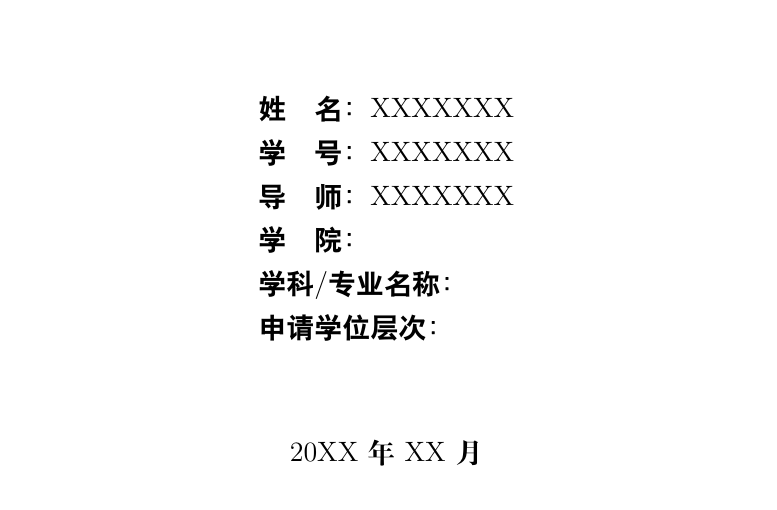
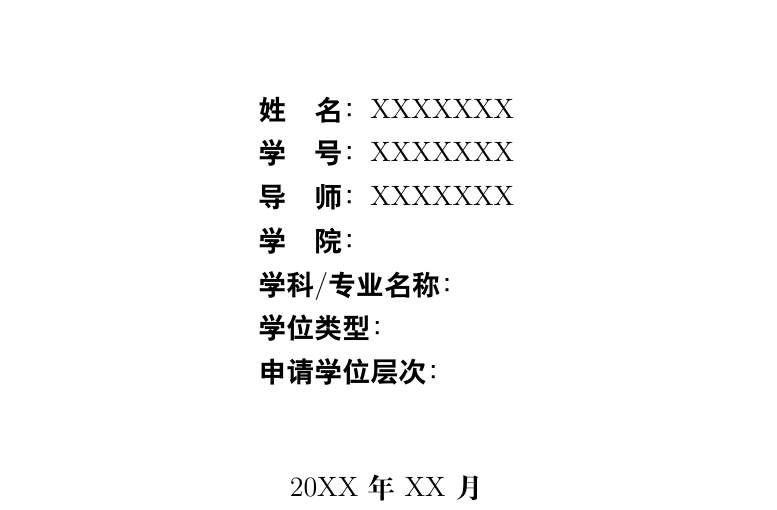
Before and after one commit to ZepengW/Latex-PG-SJTU, a LaTeX document (main.tex, which reads sec/0.0-front.tex): part of page 1 of 15, cut so that both start at the same text. Compiled offline with XeLaTeX.

Commit message:
添加学位类型

```diff
--- a/sec/0.0-front.tex
+++ b/sec/0.0-front.tex
@@ -32,6 +32,7 @@
 \fi
 \textbf{学\quad  院： }\\
 \textbf{学科/专业名称：}\\
+\textbf{学位类型：}\\
 \textbf{申请学位层次：}\\
 \end{tabular}
 \end{center}
```
Also changed, not shown: main.pdf.
